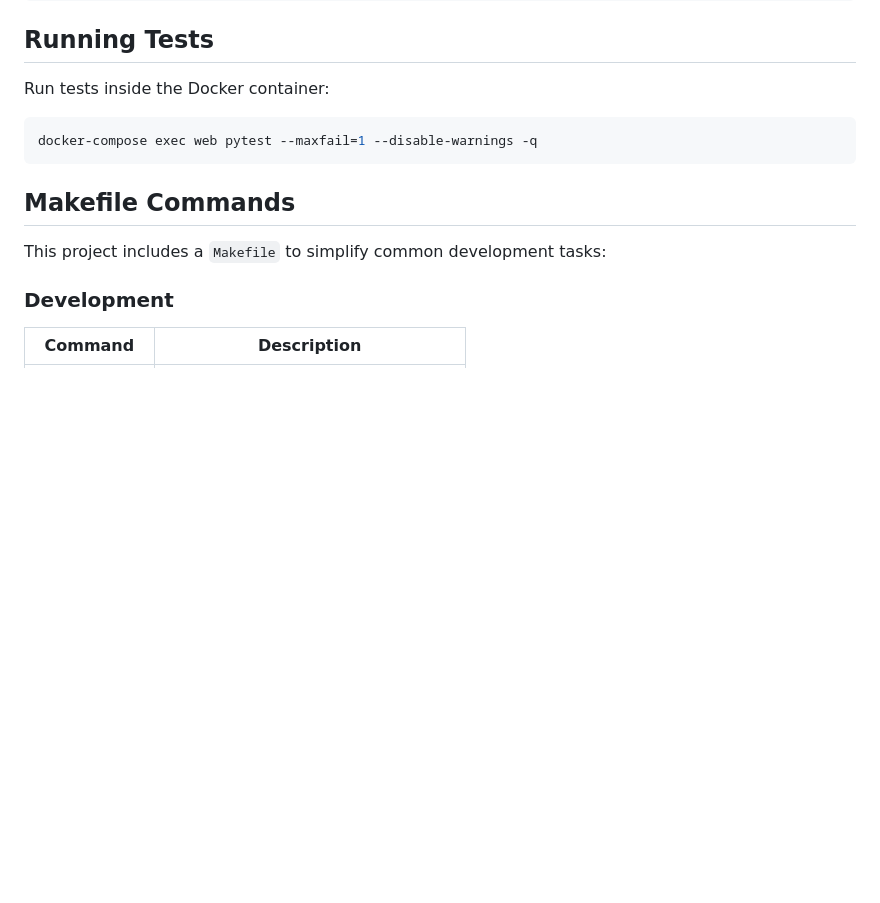
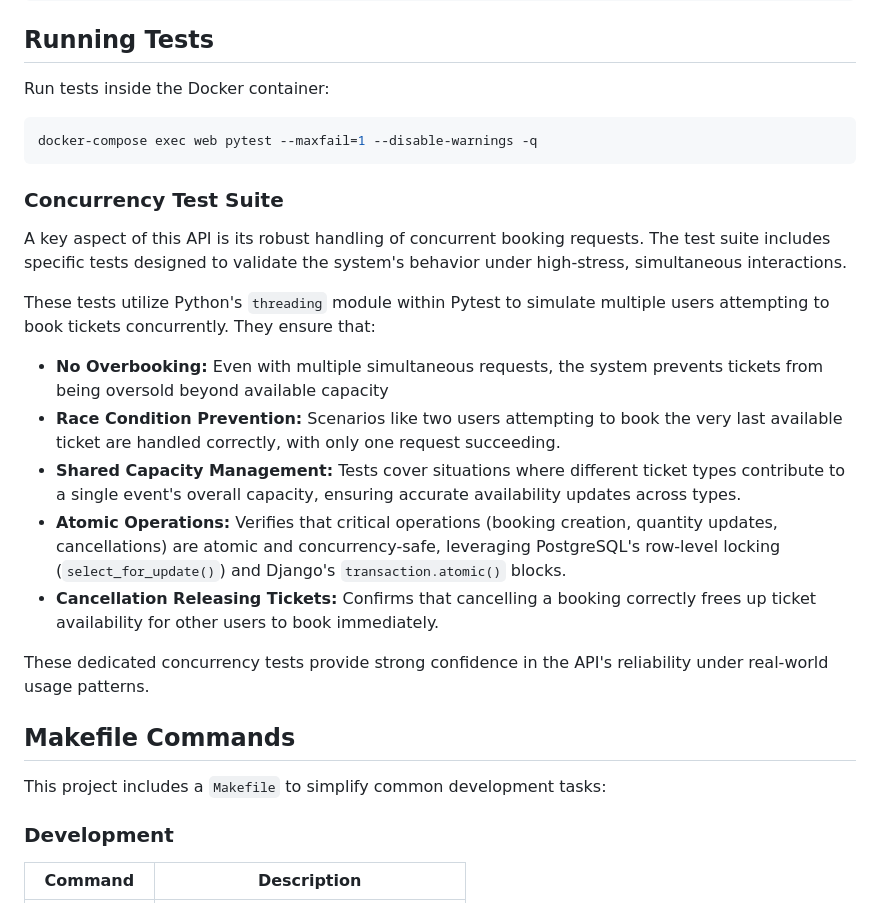
Before and after one commit to kkig/event-booking-api, a Markdown page: README.md, the part around the change. GitHub-like rendering; folded sections open; blank space fills up the shorter version.

Commit message:
docs: add concurrency test suite section

````diff
--- a/README.md
+++ b/README.md
@@ -210,6 +210,20 @@ Run tests inside the Docker container:
 docker-compose exec web pytest --maxfail=1 --disable-warnings -q
 ```
 
+### Concurrency Test Suite
+
+A key aspect of this API is its robust handling of concurrent booking requests. The test suite includes specific tests designed to validate the system's behavior under high-stress, simultaneous interactions.
+
+These tests utilize Python's `threading` module within Pytest to simulate multiple users attempting to book tickets concurrently. They ensure that:
+
+- **No Overbooking:** Even with multiple simultaneous requests, the system prevents tickets from being oversold beyond available capacity
+- **Race Condition Prevention:** Scenarios like two users attempting to book the very last available ticket are handled correctly, with only one request succeeding.
+- **Shared Capacity Management:** Tests cover situations where different ticket types contribute to a single event's overall capacity, ensuring accurate availability updates across types.
+- **Atomic Operations:** Verifies that critical operations (booking creation, quantity updates, cancellations) are atomic and concurrency-safe, leveraging PostgreSQL's row-level locking (`select_for_update()`) and Django's `transaction.atomic()` blocks.
+- **Cancellation Releasing Tickets:** Confirms that cancelling a booking correctly frees up ticket availability for other users to book immediately.
+
+These dedicated concurrency tests provide strong confidence in the API's reliability under real-world usage patterns.
+
 ## Makefile Commands
 
 This project includes a `Makefile` to simplify common development tasks:
````
